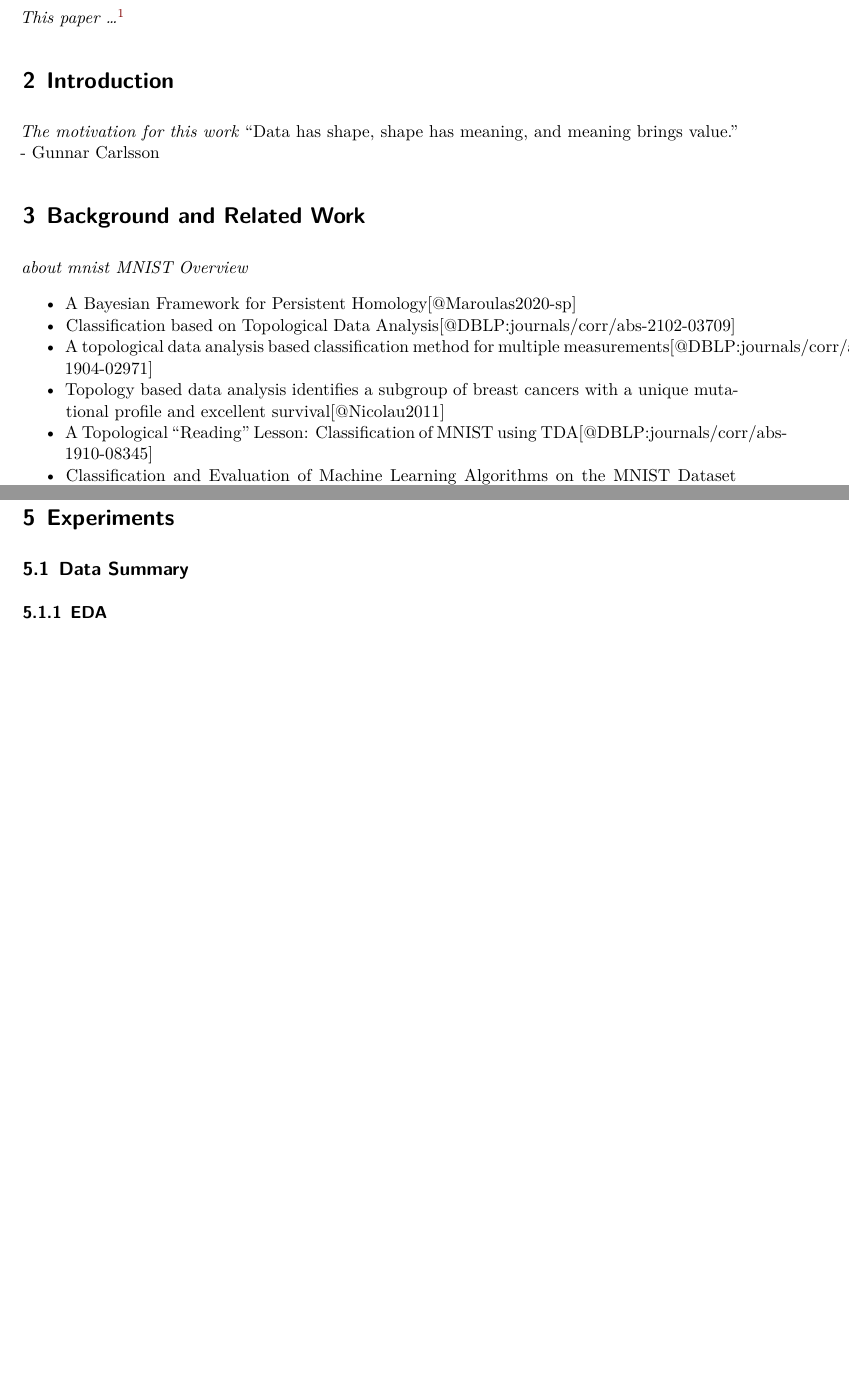
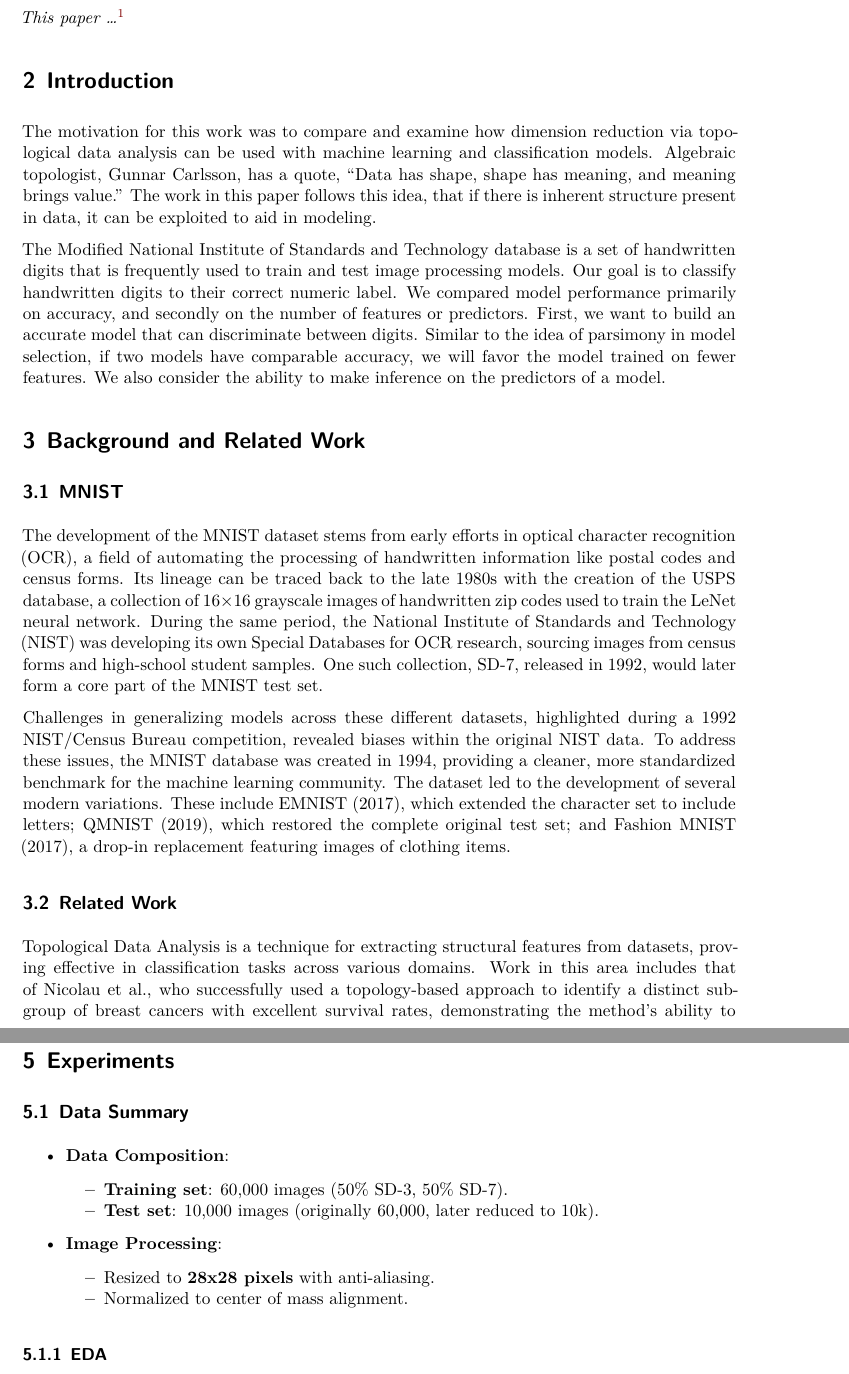
Before and after one commit to TheoAnim/TDA-Project, a Quarto document (ShapeOfDigits.qmd): two parts of pages 2 and 3 of 4 before the commit and two parts of pages 2 and 4 of 5 after it, joined at a grey line, cut so that both start at the same text, the shorter picture padded with empty space. Rendered offline with R 4.5, knitr and Pandoc in place of Quarto, then LaTeX, with nearby package versions; a font, style sheet, LaTeX package, included part or bibliography that could not be used is replaced or left out.

Commit message:
draft of intro, background & related work

```diff
--- a/ShapeOfDigits.qmd
+++ b/ShapeOfDigits.qmd
@@ -129,18 +129,21 @@ $$
 
 <!-- *Describes the motivation of this work and outlines the rest of the paper.* -->
 
-*The motivation for this work*
-"Data has shape,  shape has meaning, and meaning brings value."  - Gunnar Carlsson
+The motivation for this work was to compare and examine how dimension reduction via topological data analysis can be used with machine learning and classification models. Algebraic topologist, Gunnar Carlsson, has a quote, "Data has shape, shape has meaning, and meaning brings value." The work in this paper follows this idea, that if there is inherent structure present in data, it can be exploited to aid in modeling.
+
+The Modified National Institute of Standards and Technology database is a set of handwritten digits that is frequently used to train and test image processing models. Our goal is to classify handwritten digits to their correct numeric label. We compared model performance primarily on accuracy, and secondly on the number of features or predictors. First, we want to build an accurate model that can discriminate between digits. Similar to the idea of parsimony in model selection, if two models have comparable accuracy, we will favor the model trained on fewer features. We also consider the ability to make inference on the predictors of a model.
+
 
 # Background and Related Work
 
 <!-- *Describes what other researchers in the same area have done, and how they perhaps could be improved.* -->
 
-*about mnist* *MNIST Overview*
+## MNIST
 
-* A Bayesian Framework for Persistent Homology[@Maroulas2020-sp]
-* Classification based on Topological Data Analysis[@DBLP:journals/corr/abs-2102-03709]
-* A topological data analysis based classification method for multiple measurements[@DBLP:journals/corr/abs-1904-02971]
-* Topology based data analysis identifies a subgroup of breast cancers with a unique mutational profile and excellent survival[@Nicolau2011]
-* A Topological "Reading" Lesson: Classification of MNIST using TDA[@DBLP:journals/corr/abs-1910-08345]
-* Classification and Evaluation of Machine Learning Algorithms on the MNIST Dataset [@yeboah2025classification]
+The development of the MNIST dataset stems from early efforts in optical character recognition (OCR), a field of automating the processing of handwritten information like postal codes and census forms. Its lineage can be traced back to the late 1980s with the creation of the USPS database, a collection of 16×16 grayscale images of handwritten zip codes used to train the LeNet neural network. During the same period, the National Institute of Standards and Technology (NIST) was developing its own Special Databases for OCR research, sourcing images from census forms and high-school student samples. One such collection, SD-7, released in 1992, would later form a core part of the MNIST test set.
+
+Challenges in generalizing models across these different datasets, highlighted during a 1992 NIST/Census Bureau competition, revealed biases within the original NIST data. To address these issues, the MNIST database was created in 1994, providing a cleaner, more standardized benchmark for the machine learning community.  The dataset led to the development of several modern variations. These include EMNIST (2017), which extended the character set to include letters; QMNIST (2019), which restored the complete original test set; and Fashion MNIST (2017), a drop-in replacement featuring images of clothing items.
+
+## Related Work
+
+Topological Data Analysis is a technique for extracting structural features from datasets, proving effective in classification tasks across various domains. Work in this area includes that of Nicolau et al., who successfully used a topology-based approach to identify a distinct subgroup of breast cancers with excellent survival rates, demonstrating the method's ability to uncover patterns invisible to other methods [@Nicolau2011]. Researchers have developed more generalized TDA-based classification methods, applying them to problems involving multiple measurements and other complex data structures [@DBLP:journals/corr/abs-1904-02971; @DBLP:journals/corr/abs-2102-03709].
@@ -180,6 +187,13 @@ $$
 <!-- *Describes the experiments performed, including details on the data used.* -->
 
 ## Data Summary
+
+- **Data Composition**:
+  - **Training set**: 60,000 images (50% SD-3, 50% SD-7).
+  - **Test set**: 10,000 images (originally 60,000, later reduced to 10k).
+- **Image Processing**:
+  - Resized to **28x28 pixels** with anti-aliasing.
+  - Normalized to center of mass alignment.
 
 ### EDA
 
```
Also changed, not shown: ShapeOfDigits.pdf, ShapeOfDigits.qmd (4 more changed lines).
